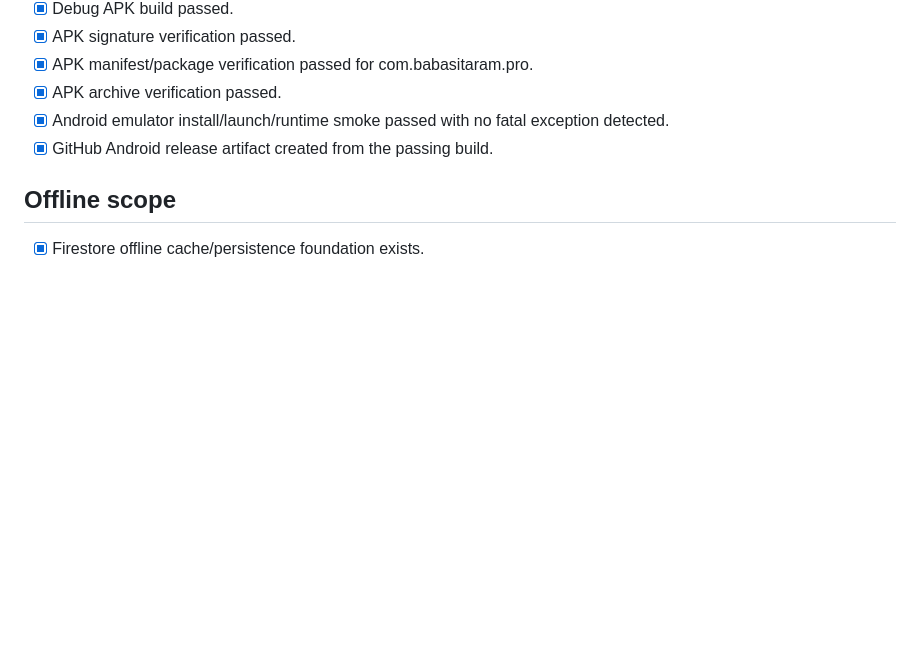
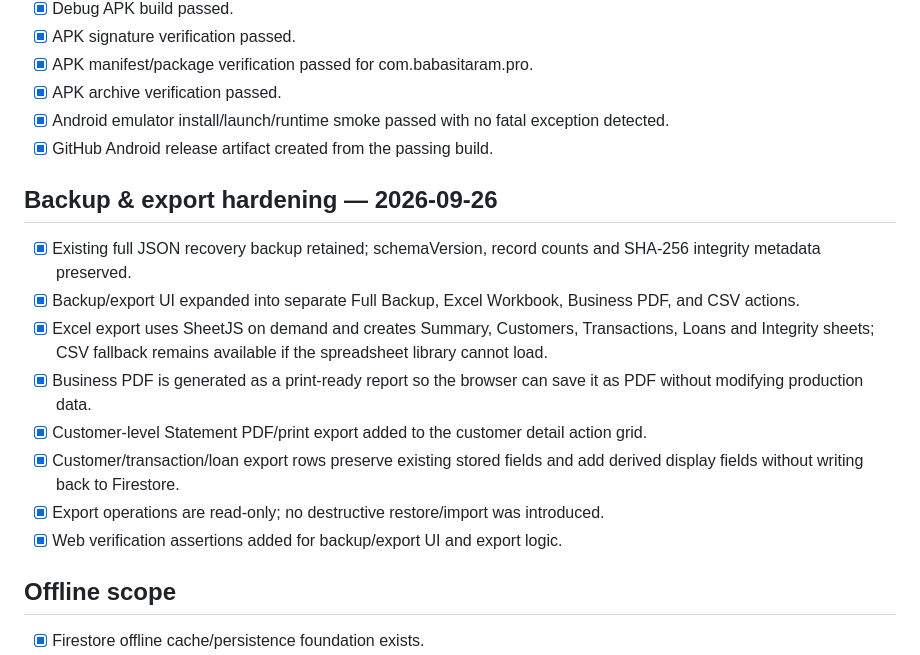
Before and after one commit to ramhardamp/babasitaram-pro-v2, a Markdown page: PROJECT_MASTER_ROADMAP.md, the part around the change. Drawn GitHub-style; blank space fills up the shorter version.

Commit message:
Record backup and export hardening

```diff
--- a/PROJECT_MASTER_ROADMAP.md
+++ b/PROJECT_MASTER_ROADMAP.md
@@ -39,6 +39,16 @@
 - [x] Android emulator install/launch/runtime smoke passed with no fatal exception detected.
 - [x] GitHub Android release artifact created from the passing build.
 
+## Backup & export hardening — 2026-09-26
+- [x] Existing full JSON recovery backup retained; schemaVersion, record counts and SHA-256 integrity metadata preserved.
+- [x] Backup/export UI expanded into separate Full Backup, Excel Workbook, Business PDF, and CSV actions.
+- [x] Excel export uses SheetJS on demand and creates Summary, Customers, Transactions, Loans and Integrity sheets; CSV fallback remains available if the spreadsheet library cannot load.
+- [x] Business PDF is generated as a print-ready report so the browser can save it as PDF without modifying production data.
+- [x] Customer-level Statement PDF/print export added to the customer detail action grid.
+- [x] Customer/transaction/loan export rows preserve existing stored fields and add derived display fields without writing back to Firestore.
+- [x] Export operations are read-only; no destructive restore/import was introduced.
+- [x] Web verification assertions added for backup/export UI and export logic.
+
 ## Offline scope
 - [x] Firestore offline cache/persistence foundation exists.
 - [x] Multi-tab synchronization is enabled.
```
